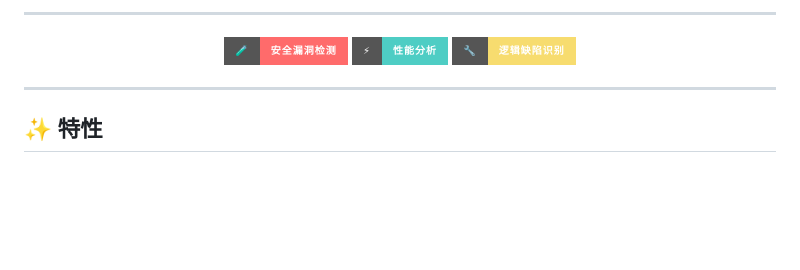
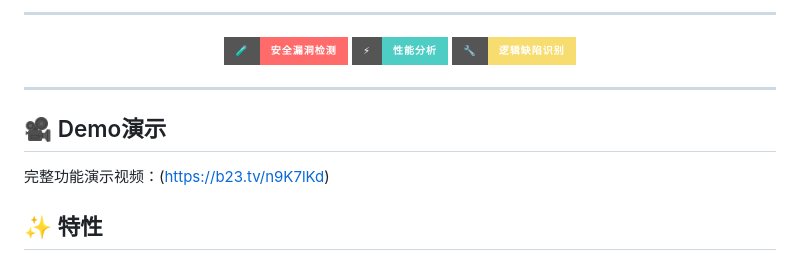
Before and after one commit to BUPTtt2/PRify, a Markdown page: README.md, the part around the change. Drawn GitHub-style; badges without logos; blank space fills up the shorter version.

Commit message:
Add demo section to README
Added a demo section with a link to a full feature demonstration video.

```diff
--- a/README.md
+++ b/README.md
@@ -25,6 +25,9 @@
 </p>
 
 ---
+## 🎥 Demo演示
+
+完整功能演示视频：(https://b23.tv/n9K7lKd)
 
 ## ✨ 特性
 
```
